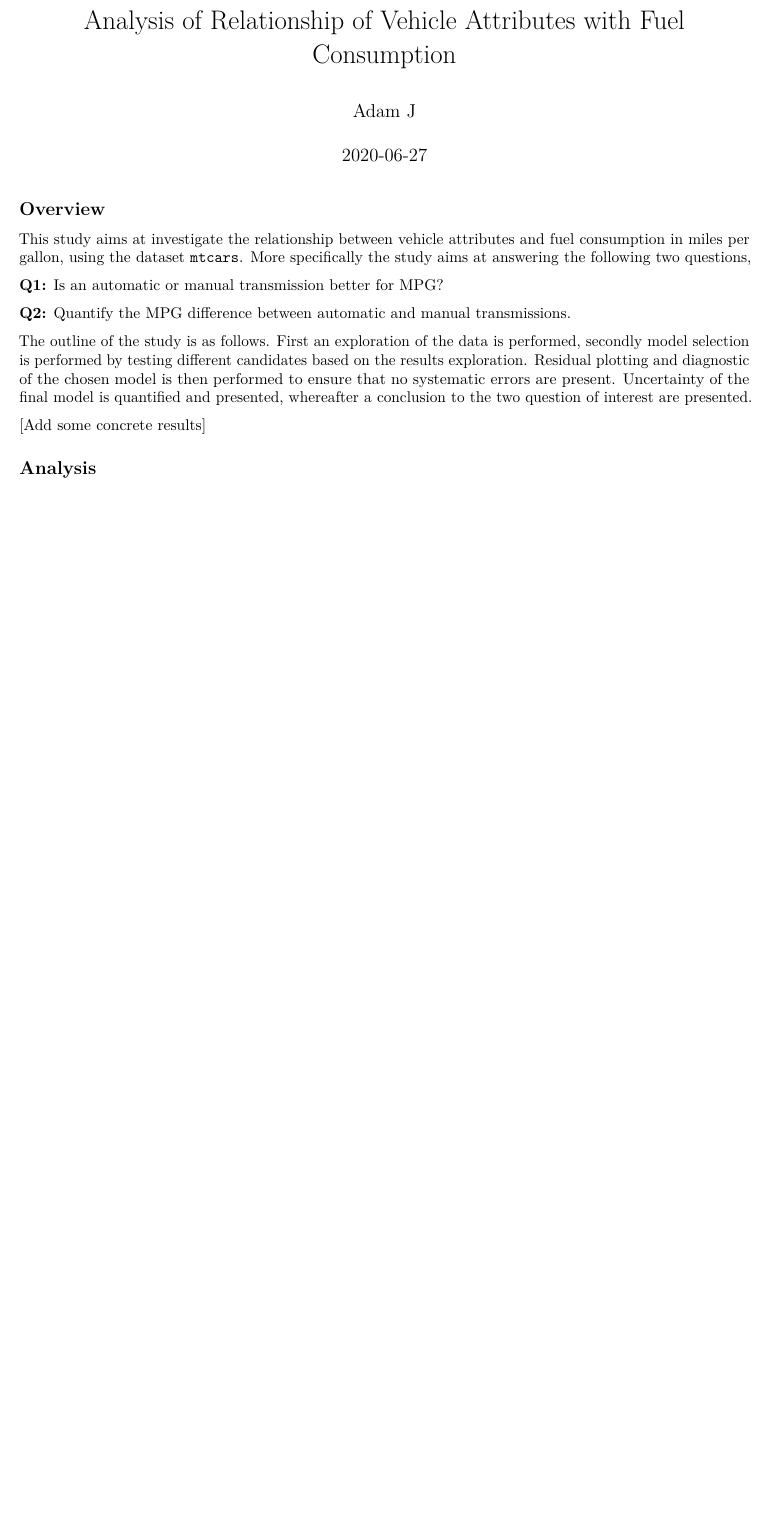
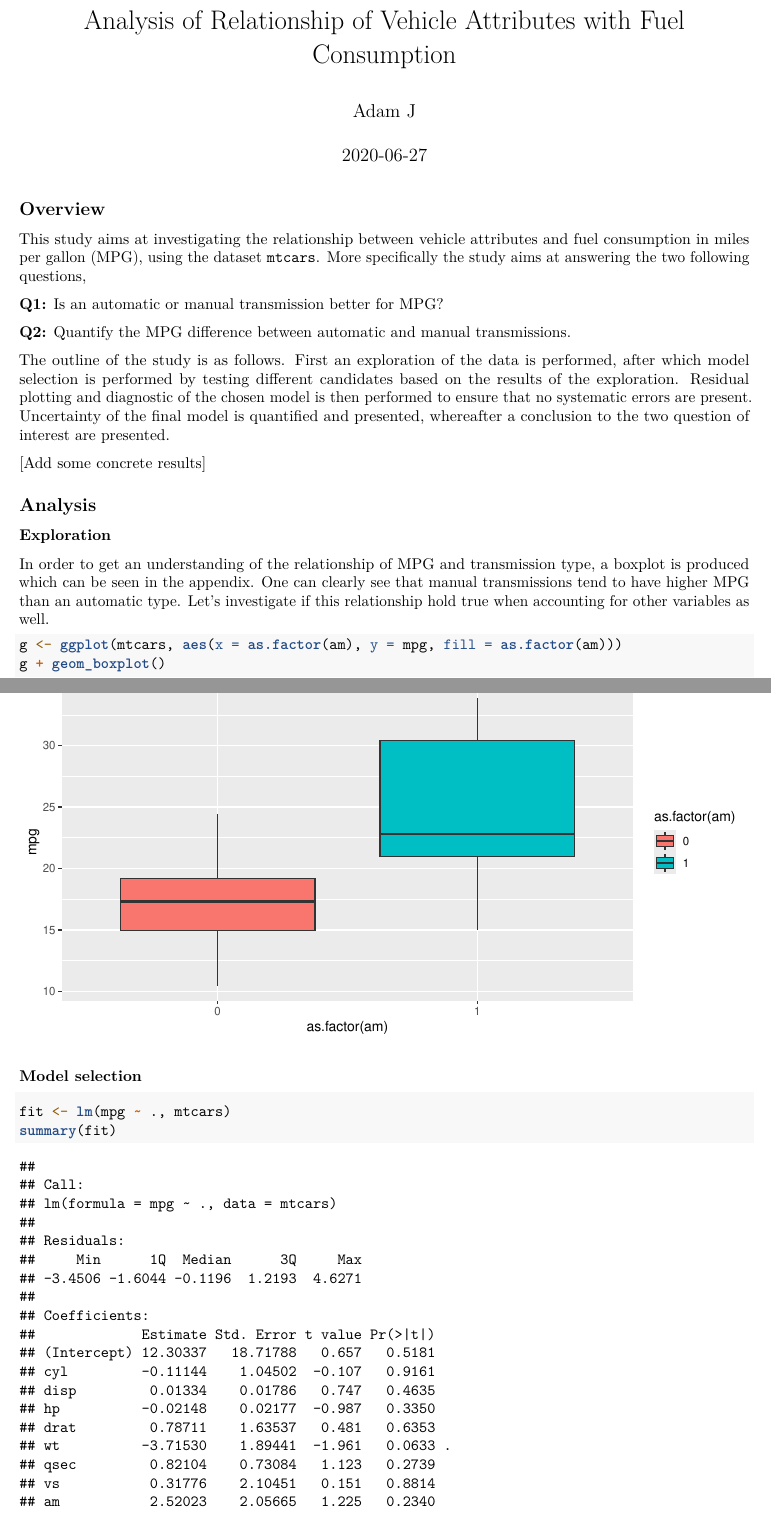
Before and after one commit to adamjos/datasciencecoursera, an R Markdown document (Regression-Models/RegAnalysis.rmd): part of page 1 of 2 before the commit and two parts of pages 1 and 2 of 4 after it, the two joined at a grey line, cut so that both start at the same text, the shorter picture padded with empty space. Rendered offline with R 4.5, knitr and Pandoc, then LaTeX, with nearby package versions.

Commit message:
Updated model selection section

````diff
--- a/Regression-Models/RegAnalysis.rmd
+++ b/Regression-Models/RegAnalysis.rmd
@@ -11,16 +12,28 @@ knitr::opts_chunk$set(echo = TRUE, fig.width = 8, fig.height = 4)
 ```
 
 ## Overview
-This study aims at investigate the relationship between vehicle attributes and fuel consumption in miles per gallon, using the dataset `mtcars`. More specifically the study aims at answering the following two questions,
+This study aims at investigating the relationship between vehicle attributes and fuel consumption in miles per gallon (MPG), using the dataset `mtcars`. More specifically the study aims at answering the two following questions,
 
 **Q1:** Is an automatic or manual transmission better for MPG?
 
 **Q2:** Quantify the MPG difference between automatic and manual transmissions.
 
-The outline of the study is as follows. First an exploration of the data is performed, secondly model selection is performed by testing different candidates based on the results exploration. Residual plotting and diagnostic of the chosen model is then performed to ensure that no systematic errors are present. Uncertainty of the final model is quantified and presented, whereafter a conclusion to the two question of interest are presented.
+The outline of the study is as follows. First an exploration of the data is performed, after which model selection is performed by testing different candidates based on the results of the exploration. Residual plotting and diagnostic of the chosen model is then performed to ensure that no systematic errors are present. Uncertainty of the final model is quantified and presented, whereafter a conclusion to the two question of interest are presented.
 
 [Add some concrete results]
 
 ## Analysis
 
+### Exploration
+In order to get an understanding of the relationship of MPG and transmission type, a boxplot is produced which can be seen in the appendix. One can clearly see that manual transmissions tend to have higher MPG than an automatic type. Let's investigate if this relationship hold true when accounting for other variables as well.
 
+```{r}
+g <- ggplot(mtcars, aes(x = as.factor(am), y = mpg, fill = as.factor(am)))
+g + geom_boxplot()
+```
+
+### Model selection
+
+```{r}
+fit <- lm(mpg ~ ., mtcars)
+summary(fit)
````
Also changed, not shown: Regression-Models/RegAnalysis.rmd (23 more changed lines).
